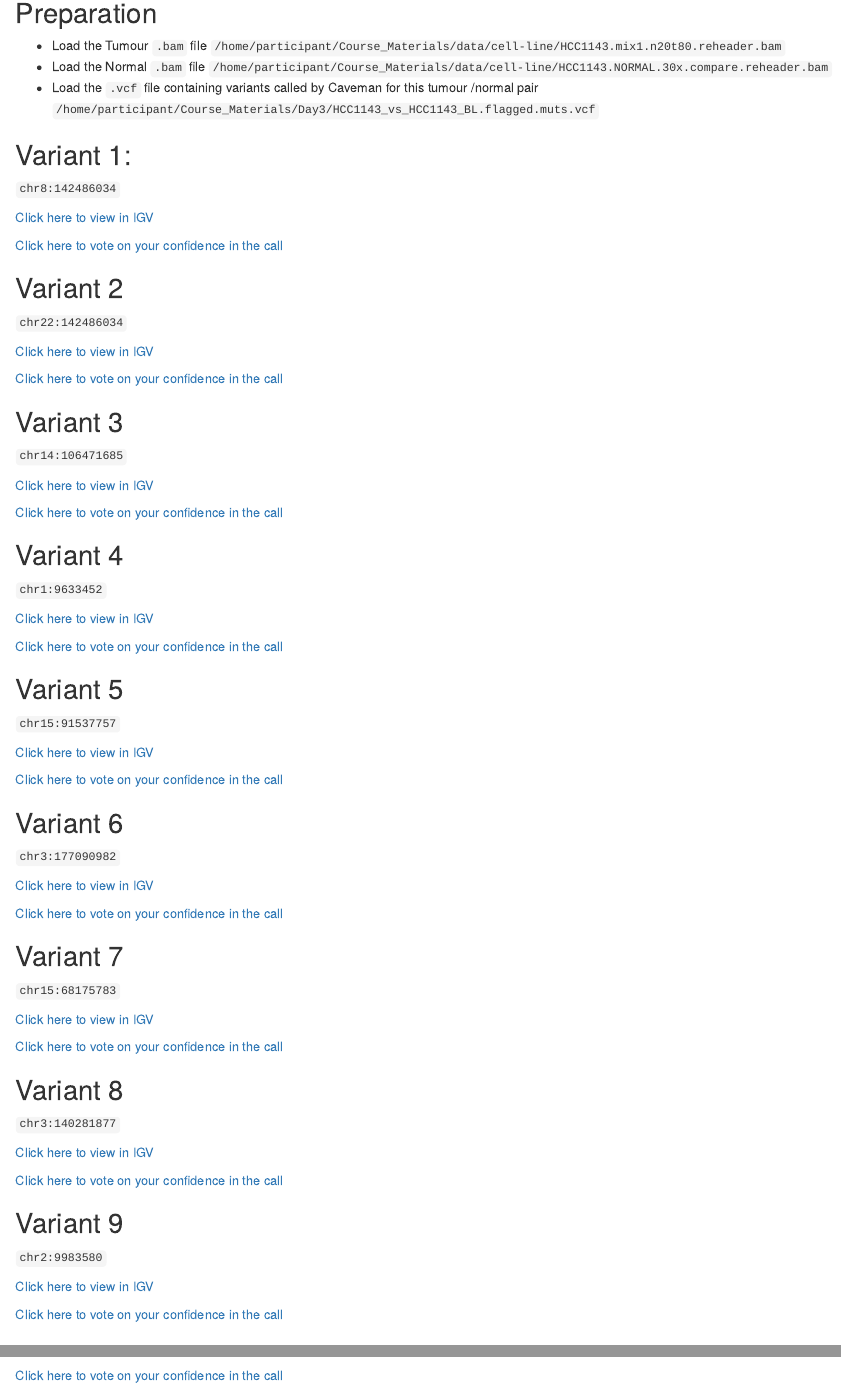
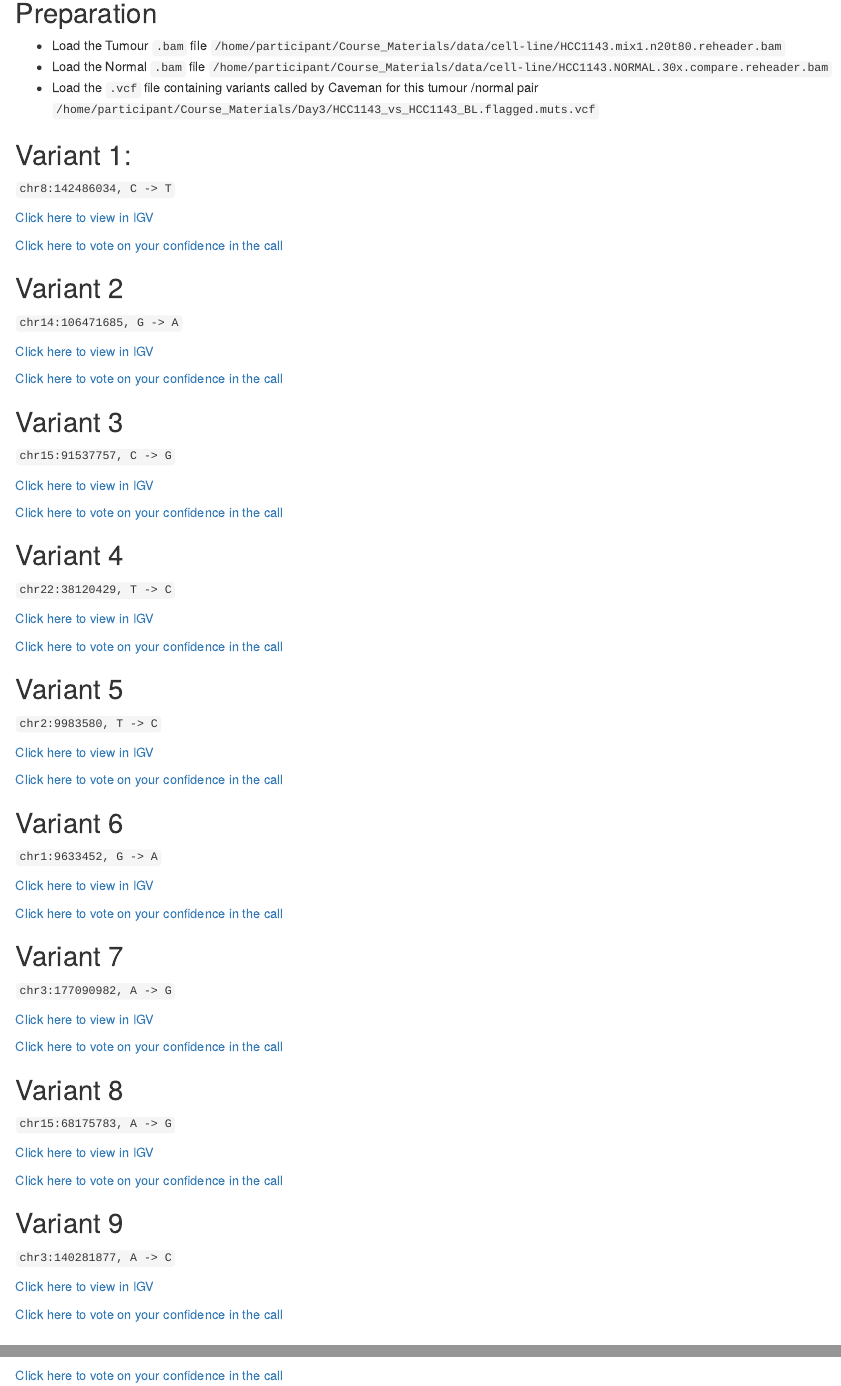
Before and after one commit to bioinformatics-core-shared-training/cruk-summer-school-2016, an R Markdown document (Day3/assessing-variants.Rmd): the page in a window 1100 px wide, from 250 px down, and a second part further down, joined at a grey line. The pictures show the output file Day3/assessing-variants.html that the author committed with the source, opened offline.

Commit message:
correct the coordinates

```diff
--- a/Day3/assessing-variants.Rmd
+++ b/Day3/assessing-variants.Rmd
@@ -17,9 +17,9 @@ The purpose of this practical is to get you familiar with visualising SNV calls
 
 ## Variant 1:
 
-`chr8:142486034`
+`chr8:142486034, C -> T`
 
-[Click here to view in IGV](http://localhost:60151/goto?locus=8:142486033)
+[Click here to view in IGV](http://localhost:60151/goto?locus=8:142486034)
 
 
 <a target="_blank" href="https://docs.google.com/forms/d/e/1FAIpQLSe2LQZRl1OE_SwXNc7L5t1YABG1MccnfoUvfnAnIBBbxFaroA/viewform">Click here to vote on your confidence in the call</a>
@@ -27,9 +27,9 @@ The purpose of this practical is to get you familiar with visualising SNV calls
 
 ## Variant 2
 
-`chr22:142486034`
+`chr14:106471685, G -> A`
 
-[Click here to view in IGV](http://localhost:60151/goto?locus=22:38120428)
+[Click here to view in IGV](http://localhost:60151/goto?locus=14:106471685)
 
 <a target="_blank" href="https://docs.google.com/forms/d/e/1FAIpQLSdpcUUnDPwWlHDydXlILnSL-qxhO_y4UkAZccv2l8ONSvbLCg/viewform">Click here to vote on your confidence in the call</a>
 
@@ -37,17 +37,17 @@ The purpose of this practical is to get you familiar with visualising SNV calls
 
 ## Variant 3
 
-`chr14:106471685`
+`chr15:91537757, C -> G`
 
-[Click here to view in IGV](http://localhost:60151/goto?locus=14:106471684)
+[Click here to view in IGV](http://localhost:60151/goto?locus=15:91537757)
 
 <a target="_blank" href="https://docs.google.com/forms/d/e/1FAIpQLSfqo7oZkTdYNCsF6Xjuvwd47ruqMw7kKPOssBwDV_NVhls3SA/viewform">Click here to vote on your confidence in the call</a>
 
 ## Variant 4
 
-`chr1:9633452`
+`chr22:38120429, T -> C`
 
-[Click here to view in IGV](http://localhost:60151/goto?locus=1:9633451)
+[Click here to view in IGV](http://localhost:60151/goto?locus=22:38120429)
 
 <a target="_blank" href="https://docs.google.com/forms/d/e/1FAIpQLSfIDyY_r4GA8plwhOiFrHn64LZ6pbf_YKk-dgFdE8L7oecowQ/viewform">Click here to vote on your confidence in the call</a>
 
@@ -55,43 +55,43 @@ The purpose of this practical is to get you familiar with visualising SNV calls
 
 ## Variant 5
 
-`chr15:91537757`
+`chr2:9983580, T -> C`
 
-[Click here to view in IGV](http://localhost:60151/goto?locus=15:91537756)
+[Click here to view in IGV](http://localhost:60151/goto?locus=2:9983580)
 
 <a target="_blank" href="https://docs.google.com/forms/d/e/1FAIpQLSfXAJSAmh4QwlH6g-6QSf2Csg_xupu6G48UcDItrctHW2h7Zw/viewform">Click here to vote on your confidence in the call</a>
 
 
 ## Variant 6
 
-`chr3:177090982`
+`chr1:9633452, G -> A`
 
-[Click here to view in IGV](http://localhost:60151/goto?locus=3:177090981)
+[Click here to view in IGV](http://localhost:60151/goto?locus=1:9633452)
 
 <a target="_blank" href="https://docs.google.com/forms/d/e/1FAIpQLSfA-w_-WN34nEhSIaqzdpThmmqDrEIB2YZKcsuSuyUALNL27A/viewform">Click here to vote on your confidence in the call</a>
 
 
 ## Variant 7
 
-`chr15:68175783`
+`chr3:177090982, A -> G`
 
-[Click here to view in IGV](http://localhost:60151/goto?locus=15:68175782)
+[Click here to view in IGV](http://localhost:60151/goto?locus=3:177090982)
 
 <a target="_blank" href="https://docs.google.com/forms/d/e/1FAIpQLSexqNn9I7BaSWvi4b9QzG64xzqERjlojCuao4-4qVzQfA3x1Q/viewform">Click here to vote on your confidence in the call</a>
 
 ## Variant 8
 
-`chr3:140281877`
+`chr15:68175783, A -> G`
 
-[Click here to view in IGV](http://localhost:60151/goto?locus=3:140281876)
+[Click here to view in IGV](http://localhost:60151/goto?locus=15:68175783)
 
 <a target="_blank" href="(https://docs.google.com/forms/d/e/1FAIpQLSevOKAdDXMQ0IikRJPubQNTkZm3GYMKSdgOpdb7tKP_Ca1w_w/viewform">Click here to vote on your confidence in the call</a>
 
 ## Variant 9
 
-`chr2:9983580`
+`chr3:140281877, A -> C`
 
-[Click here to view in IGV](http://localhost:60151/goto?locus=2:9983579)
+[Click here to view in IGV](http://localhost:60151/goto?locus=3:140281877)
 
 <a target="_blank" href="https://docs.google.com/forms/d/e/1FAIpQLScnl61AlBzaPEx1Zn0fI7jsGksyQXWMb7Kvo6SB4QaKERT6gQ/viewform">Click here to vote on your confidence in the call</a>
 
```
Also changed, not shown: Day3/assessing-variants.html, Day3/assessing-variants.Rmd (4 more changed lines).
